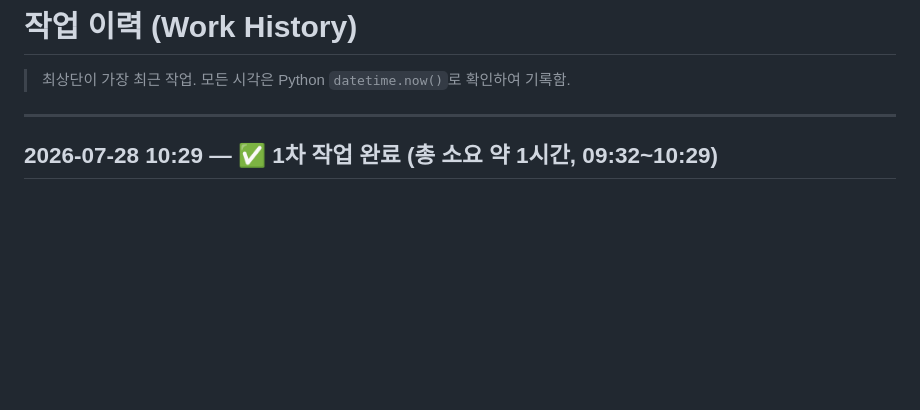
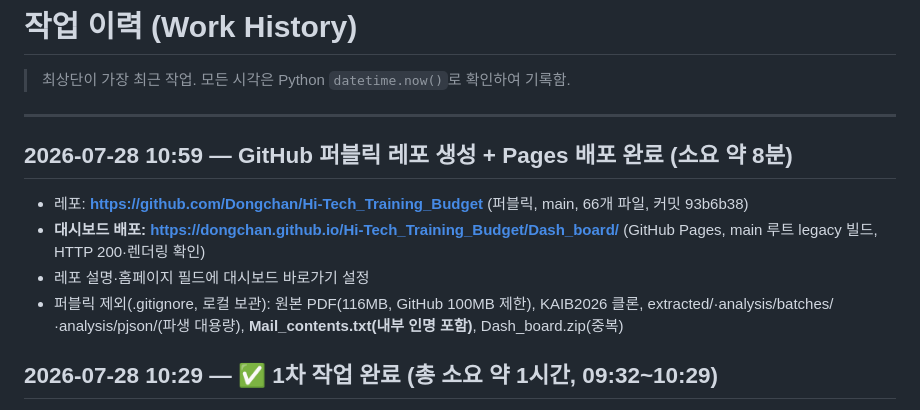
Before and after one commit to Dongchan/Hi-Tech_Training_Budget, a Markdown page: Work_history.md, the part around the change. Drawn GitHub-style; blank space fills up the shorter version.

Commit message:
작업이력 갱신: GitHub Pages 배포 기록
Co-Authored-By: Claude Fable 5 <noreply@anthropic.com>

```diff
--- a/Work_history.md
+++ b/Work_history.md
@@ -3,6 +3,12 @@
 > 최상단이 가장 최근 작업. 모든 시각은 Python `datetime.now()`로 확인하여 기록함.
 
 ---
+
+## 2026-07-28 10:59 — GitHub 퍼블릭 레포 생성 + Pages 배포 완료 (소요 약 8분)
+- 레포: **https://github.com/Dongchan/Hi-Tech_Training_Budget** (퍼블릭, main, 66개 파일, 커밋 93b6b38)
+- **대시보드 배포: https://dongchan.github.io/Hi-Tech_Training_Budget/Dash_board/** (GitHub Pages, main 루트 legacy 빌드, HTTP 200·렌더링 확인)
+- 레포 설명·홈페이지 필드에 대시보드 바로가기 설정
+- 퍼블릭 제외(.gitignore, 로컬 보관): 원본 PDF(116MB, GitHub 100MB 제한), KAIB2026 클론, extracted/·analysis/batches/·analysis/pjson/(파생 대용량), **Mail_contents.txt(내부 인명 포함)**, Dash_board.zip(중복)
 
 ## 2026-07-28 10:29 — ✅ 1차 작업 완료 (총 소요 약 1시간, 09:32~10:29)
 - **범위**: Plan_26.07.28_v1.0 전 단계(Phase 0~5) + Dash_board 구축 (추가 요청)
```
